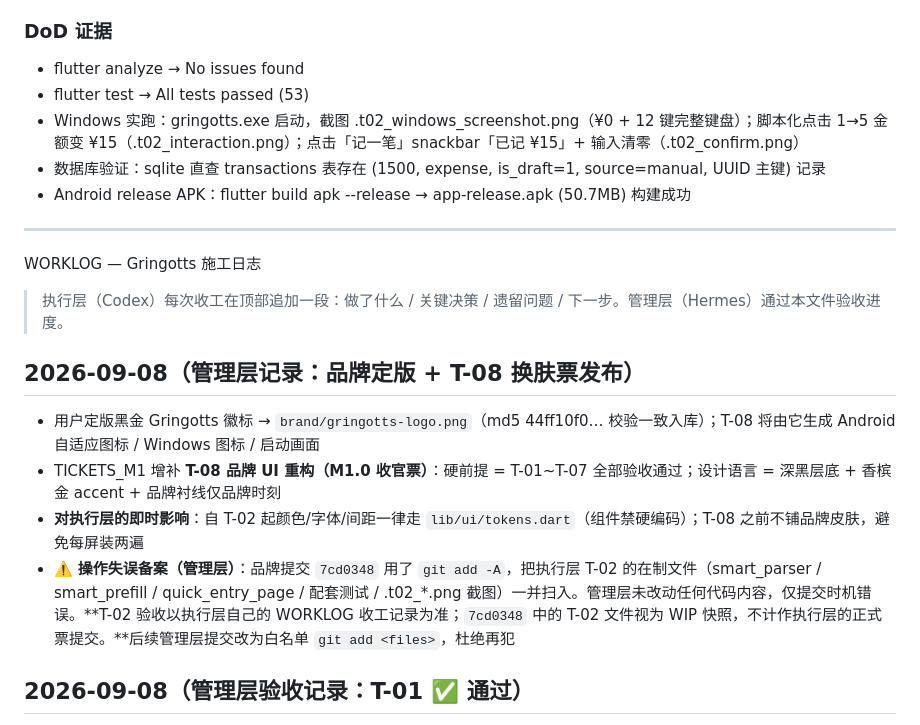
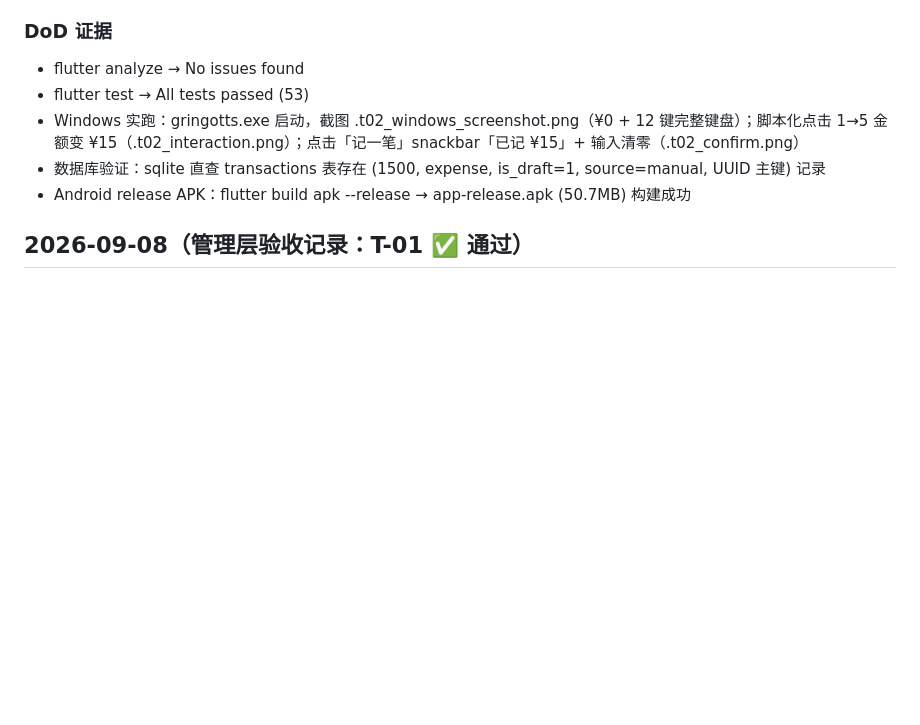
Before and after one commit to ZileiC/gringotts, a Markdown page: WORKLOG.md, the part around one of its changes. Drawn GitHub-style; blank space fills up the shorter version.

```diff
--- a/WORKLOG.md
+++ b/WORKLOG.md
@@ -40,17 +60,6 @@
 - Windows 实跑：gringotts.exe 启动，截图 .t02_windows_screenshot.png（¥0 + 12 键完整键盘）；脚本化点击 1→5 金额变 ¥15（.t02_interaction.png）；点击「记一笔」snackbar「已记 ¥15」+ 输入清零（.t02_confirm.png）
 - 数据库验证：sqlite 直查 transactions 表存在 (1500, expense, is_draft=1, source=manual, UUID 主键) 记录
 - Android release APK：flutter build apk --release → app-release.apk (50.7MB) 构建成功
-
----
-WORKLOG — Gringotts 施工日志
-
-> 执行层（Codex）每次收工在顶部追加一段：做了什么 / 关键决策 / 遗留问题 / 下一步。管理层（Hermes）通过本文件验收进度。
-
-## 2026-09-08（管理层记录：品牌定版 + T-08 换肤票发布）
-- 用户定版黑金 Gringotts 徽标 → `brand/gringotts-logo.png`（md5 44ff10f0… 校验一致入库）；T-08 将由它生成 Android 自适应图标 / Windows 图标 / 启动画面
-- TICKETS_M1 增补 **T-08 品牌 UI 重构（M1.0 收官票）**：硬前提 = T-01~T-07 全部验收通过；设计语言 = 深黑层底 + 香槟金 accent + 品牌衬线仅品牌时刻
-- **对执行层的即时影响**：自 T-02 起颜色/字体/间距一律走 `lib/ui/tokens.dart`（组件禁硬编码）；T-08 之前不铺品牌皮肤，避免每屏装两遍
-- ⚠️ **操作失误备案（管理层）**：品牌提交 `7cd0348` 用了 `git add -A`，把执行层 T-02 的在制文件（smart_parser / smart_prefill / quick_entry_page / 配套测试 / .t02_*.png 截图）一并扫入。管理层未改动任何代码内容，仅提交时机错误。**T-02 验收以执行层自己的 WORKLOG 收工记录为准；`7cd0348` 中的 T-02 文件视为 WIP 快照，不计作执行层的正式票提交。**后续管理层提交改为白名单 `git add <files>`，杜绝再犯
 
 ## 2026-09-08（管理层验收记录：T-01 ✅ 通过）
 - 独立复验（管理层亲自执行，不信自报）：flutter analyze → No issues found；flutter test → All tests passed (7)；APK 实存 build/app/outputs/flutter-apk/app-release.apk (51.3MB on disk)；铁律抽查：无 account 字段（models.dart 有显式注释 B3 rejected）、lib/data+domain 无 double 存钱
```
Also changed, not shown: other parts of WORKLOG.md (+20 -0 lines), PROJECT_STATE.md (+1 -0 lines), TICKETS_M1.md (+5 -0 lines).
